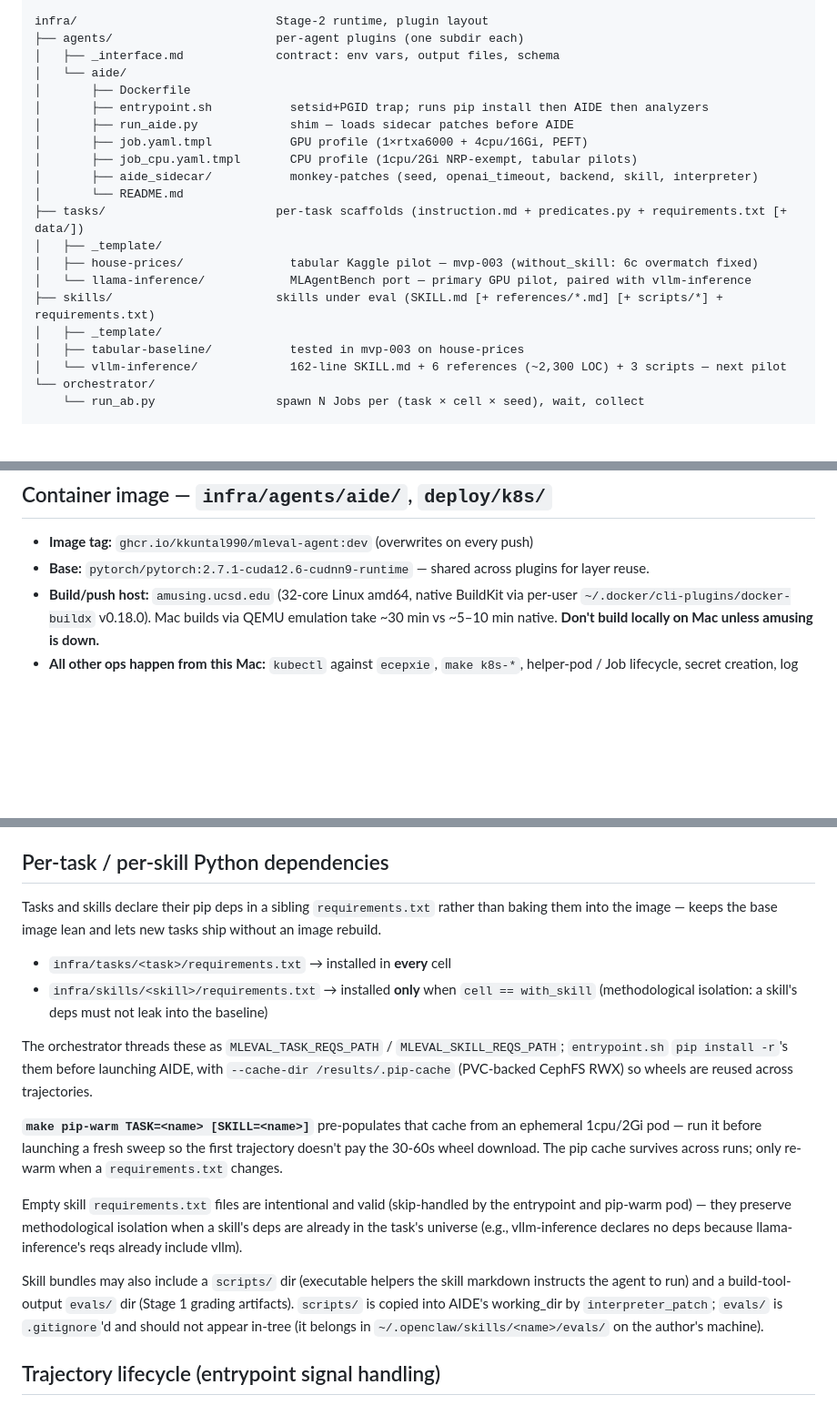
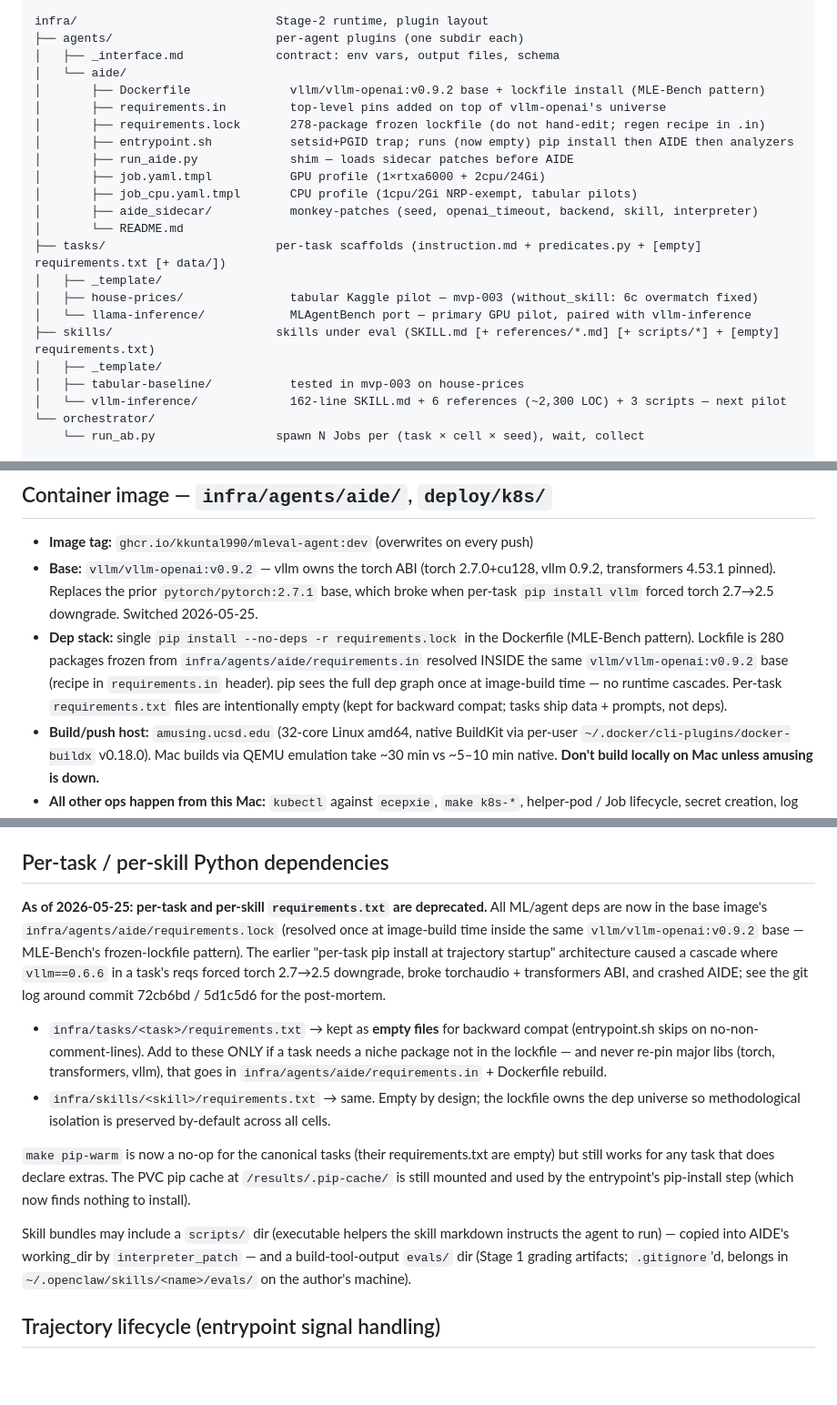
Before and after one commit to Kkuntal990/AI-Skill-builder, a Markdown page: CLAUDE.md, 3 parts joined by grey strips. Shown at 91% size. Rendered like a GitHub page; blank space fills up the shorter version.

Commit message:
docs: reflect MLE-Bench-style single-image lockfile architecture
CLAUDE.md:
- Container image bullet: base bumped from pytorch:2.7.1 → vllm-openai:v0.9.2;
  documents the lockfile pattern + why we abandoned per-task pip install
- Repo layout (infra/agents/aide/): list requirements.in + requirements.lock
- Per-task / per-skill Python dependencies section: rewritten — per-task
  requirements.txt is now deprecated, kept empty for backward compat
- Known issues table: added transformers==4.53.1 pin caveat (vllm aimv2
  conflict) and trl exclusion note

docs/eval/stage2.md:
- Infrastructure table image row notes vllm-openai base + lockfile
- Reproducibility "Controlled" list adds the frozen lockfile + pip-freeze
  snapshot capture, with cross-ref to the post-mortem commit

docs/eval/ops.md:
- pip-warm note flags it as near-no-op now that requirements.txt are empty;
  still safe to run, only meaningful for tasks with niche per-task extras

Co-Authored-By: Claude Opus 4.7 (1M context) <noreply@anthropic.com>

```diff
--- a/CLAUDE.md
+++ b/CLAUDE.md
@@ -45,18 +45,20 @@ infra/                            Stage-2 runtime, plugin layout
 ├── agents/                       per-agent plugins (one subdir each)
 │   ├── _interface.md             contract: env vars, output files, schema
 │   └── aide/
-│       ├── Dockerfile
-│       ├── entrypoint.sh           setsid+PGID trap; runs pip install then AIDE then analyzers
+│       ├── Dockerfile              vllm/vllm-openai:v0.9.2 base + lockfile install (MLE-Bench pattern)
+│       ├── requirements.in         top-level pins added on top of vllm-openai's universe
+│       ├── requirements.lock       278-package frozen lockfile (do not hand-edit; regen recipe in .in)
+│       ├── entrypoint.sh           setsid+PGID trap; runs (now empty) pip install then AIDE then analyzers
 │       ├── run_aide.py             shim — loads sidecar patches before AIDE
-│       ├── job.yaml.tmpl           GPU profile (1×rtxa6000 + 4cpu/16Gi, PEFT)
+│       ├── job.yaml.tmpl           GPU profile (1×rtxa6000 + 2cpu/24Gi)
 │       ├── job_cpu.yaml.tmpl       CPU profile (1cpu/2Gi NRP-exempt, tabular pilots)
 │       ├── aide_sidecar/           monkey-patches (seed, openai_timeout, backend, skill, interpreter)
 │       └── README.md
-├── tasks/                        per-task scaffolds (instruction.md + predicates.py + requirements.txt [+ data/])
+├── tasks/                        per-task scaffolds (instruction.md + predicates.py + [empty] requirements.txt [+ data/])
 │   ├── _template/
 │   ├── house-prices/               tabular Kaggle pilot — mvp-003 (without_skill: 6c overmatch fixed)
 │   └── llama-inference/            MLAgentBench port — primary GPU pilot, paired with vllm-inference
-├── skills/                       skills under eval (SKILL.md [+ references/*.md] [+ scripts/*] + requirements.txt)
+├── skills/                       skills under eval (SKILL.md [+ references/*.md] [+ scripts/*] + [empty] requirements.txt)
 │   ├── _template/
 │   ├── tabular-baseline/           tested in mvp-003 on house-prices
 │   └── vllm-inference/             162-line SKILL.md + 6 references (~2,300 LOC) + 3 scripts — next pilot
@@ -128,7 +130,8 @@ Current research focus. Two-stage pipeline; index at `docs/eval/overview.md`.
 ## Container image — `infra/agents/aide/`, `deploy/k8s/`
 
 - **Image tag:** `ghcr.io/kkuntal990/mleval-agent:dev` (overwrites on every push)
-- **Base:** `pytorch/pytorch:2.7.1-cuda12.6-cudnn9-runtime` — shared across plugins for layer reuse.
+- **Base:** `vllm/vllm-openai:v0.9.2` — vllm owns the torch ABI (torch 2.7.0+cu128, vllm 0.9.2, transformers 4.53.1 pinned). Replaces the prior `pytorch/pytorch:2.7.1` base, which broke when per-task `pip install vllm` forced torch 2.7→2.5 downgrade. Switched 2026-05-25.
+- **Dep stack:** single `pip install --no-deps -r requirements.lock` in the Dockerfile (MLE-Bench pattern). Lockfile is 280 packages frozen from `infra/agents/aide/requirements.in` resolved INSIDE the same `vllm/vllm-openai:v0.9.2` base (recipe in `requirements.in` header). pip sees the full dep graph once at image-build time — no runtime cascades. Per-task `requirements.txt` files are intentionally empty (kept for backward compat; tasks ship data + prompts, not deps).
 - **Build/push host:** `amusing.ucsd.edu` (32-core Linux amd64, native BuildKit via per-user `~/.docker/cli-plugins/docker-buildx` v0.18.0). Mac builds via QEMU emulation take ~30 min vs ~5–10 min native. **Don't build locally on Mac unless amusing is down.**
 - **All other ops happen from this Mac:** `kubectl` against `ecepxie`, `make k8s-*`, helper-pod / Job lifecycle, secret creation, log tailing, orchestrator runs.
 - **SSH to amusing:** `ssh ad-kkokate@amusing.ucsd.edu`. Key passphrase is the literal string `"amusing"`.
@@ -163,18 +166,14 @@ The `aide.agent.query` capture-at-import problem is solved by patching the dict
 
 ## Per-task / per-skill Python dependencies
 
-Tasks and skills declare their pip deps in a sibling `requirements.txt` rather than baking them into the image — keeps the base image lean and lets new tasks ship without an image rebuild.
+**As of 2026-05-25: per-task and per-skill `requirements.txt` are deprecated.** All ML/agent deps are now in the base image's `infra/agents/aide/requirements.lock` (resolved once at image-build time inside the same `vllm/vllm-openai:v0.9.2` base — MLE-Bench's frozen-lockfile pattern). The earlier "per-task pip install at trajectory startup" architecture caused a cascade where `vllm==0.6.6` in a task's reqs forced torch 2.7→2.5 downgrade, broke torchaudio + transformers ABI, and crashed AIDE; see the git log around commit 72cb6bd / 5d1c5d6 for the post-mortem.
 
-- `infra/tasks/<task>/requirements.txt`  → installed in **every** cell
-- `infra/skills/<skill>/requirements.txt` → installed **only** when `cell == with_skill` (methodological isolation: a skill's deps must not leak into the baseline)
+- `infra/tasks/<task>/requirements.txt`  → kept as **empty files** for backward compat (entrypoint.sh skips on no-non-comment-lines). Add to these ONLY if a task needs a niche package not in the lockfile — and never re-pin major libs (torch, transformers, vllm), that goes in `infra/agents/aide/requirements.in` + Dockerfile rebuild.
+- `infra/skills/<skill>/requirements.txt` → same. Empty by design; the lockfile owns the dep universe so methodological isolation is preserved by-default across all cells.
 
-The orchestrator threads these as `MLEVAL_TASK_REQS_PATH` / `MLEVAL_SKILL_REQS_PATH`; `entrypoint.sh` `pip install -r`'s them before launching AIDE, with `--cache-dir /results/.pip-cache` (PVC-backed CephFS RWX) so wheels are reused across trajectories.
+`make pip-warm` is now a no-op for the canonical tasks (their requirements.txt are empty) but still works for any task that does declare extras. The PVC pip cache at `/results/.pip-cache/` is still mounted and used by the entrypoint's pip-install step (which now finds nothing to install).
 
-**`make pip-warm TASK=<name> [SKILL=<name>]`** pre-populates that cache from an ephemeral 1cpu/2Gi pod — run it before launching a fresh sweep so the first trajectory doesn't pay the 30-60s wheel download. The pip cache survives across runs; only re-warm when a `requirements.txt` changes.
-
-Empty skill `requirements.txt` files are intentional and valid (skip-handled by the entrypoint and pip-warm pod) — they preserve methodological isolation when a skill's deps are already in the task's universe (e.g., vllm-inference declares no deps because llama-inference's reqs already include vllm).
-
-Skill bundles may also include a `scripts/` dir (executable helpers the skill markdown instructs the agent to run) and a build-tool-output `evals/` dir (Stage 1 grading artifacts). `scripts/` is copied into AIDE's working_dir by `interpreter_patch`; `evals/` is `.gitignore`'d and should not appear in-tree (it belongs in `~/.openclaw/skills/<name>/evals/` on the author's machine).
+Skill bundles may include a `scripts/` dir (executable helpers the skill markdown instructs the agent to run) — copied into AIDE's working_dir by `interpreter_patch` — and a build-tool-output `evals/` dir (Stage 1 grading artifacts; `.gitignore`'d, belongs in `~/.openclaw/skills/<name>/evals/` on the author's machine).
 
 ## Trajectory lifecycle (entrypoint signal handling)
 
```
Also changed, not shown: other parts of CLAUDE.md (+2 -0 lines), docs/eval/ops.md (+4 -1 lines), docs/eval/stage2.md (+2 -1 lines).
